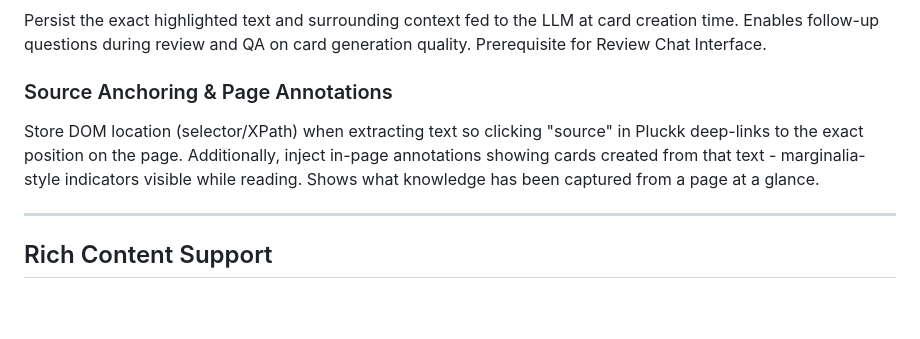
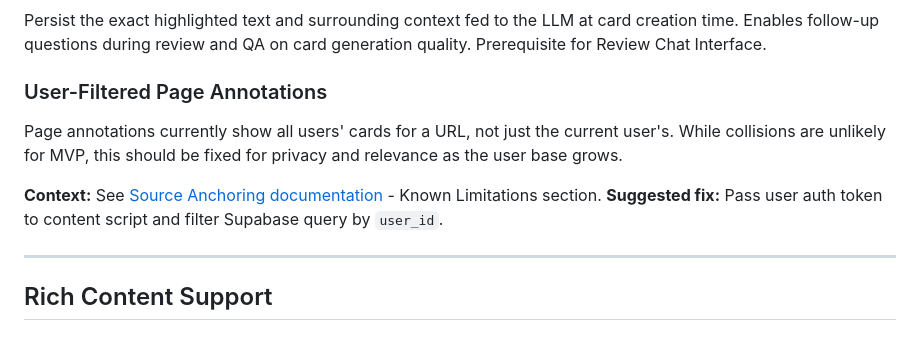
Before and after one commit to esheagren/pluck, a Markdown page: docs/roadmap/icebox.md, the part around the change. Drawn GitHub-style; blank space fills up the shorter version.

Commit message:
Add known limitation to icebox from source-anchoring review
- Track user-filtered annotations as future improvement
- Link icebox entry to feature documentation for context

Co-Authored-By: Claude Opus 4.5 <noreply@anthropic.com>

```diff
--- a/docs/roadmap/icebox.md
+++ b/docs/roadmap/icebox.md
@@ -50,8 +50,11 @@ Support capturing highlights from PDFs in Zotero's web reader (zotero.org), with
 ### Source Context Storage
 Persist the exact highlighted text and surrounding context fed to the LLM at card creation time. Enables follow-up questions during review and QA on card generation quality. Prerequisite for Review Chat Interface.
 
-### Source Anchoring & Page Annotations
-Store DOM location (selector/XPath) when extracting text so clicking "source" in Pluckk deep-links to the exact position on the page. Additionally, inject in-page annotations showing cards created from that text - marginalia-style indicators visible while reading. Shows what knowledge has been captured from a page at a glance.
+### User-Filtered Page Annotations
+Page annotations currently show all users' cards for a URL, not just the current user's. While collisions are unlikely for MVP, this should be fixed for privacy and relevance as the user base grows.
+
+**Context:** See [Source Anchoring documentation](completed/source-anchoring/documentation.md) - Known Limitations section.
+**Suggested fix:** Pass user auth token to content script and filter Supabase query by `user_id`.
 
 ---
 
```
Also changed, not shown: 1 other file.
